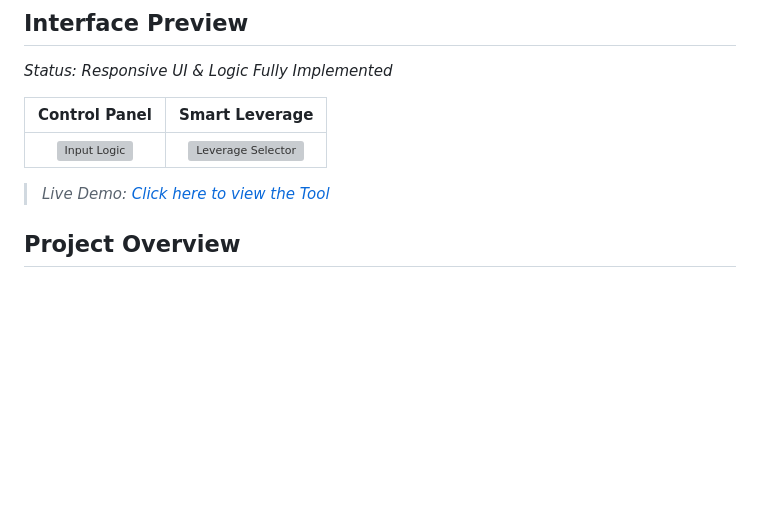
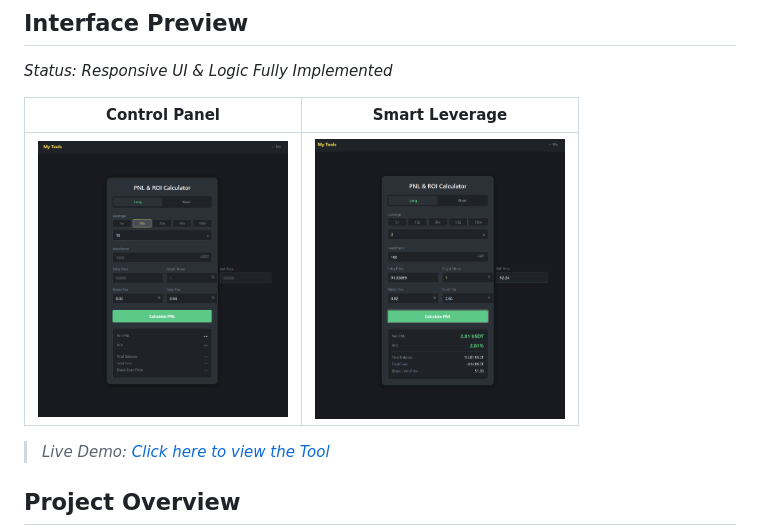
Before and after one commit to melihlevent-aslan/reactive-web-app, a Markdown page: README.md, the part around the change. Rendered like a GitHub page; pictures changed too: image/example.png (added), image/levex.png (added); blank space fills up the shorter version; grey boxes are pictures that could not be loaded.

Commit message:
example images

```diff
--- a/README.md
+++ b/README.md
@@ -9,7 +9,7 @@
 
 | Control Panel | Smart Leverage |
 |:---:|:---:|
-| <img src="example.png" alt="Input Logic" width="250"/> | <img src="levex.png" alt="Leverage Selector" width="250"/> |
+| <img src="image/example.png" alt="Input Logic" width="250"/> | <img src="image/levex.png" alt="Leverage Selector" width="250"/> |
 
 > *Live Demo: [Click here to view the Tool](https:/github.com/melihlevent-aslan/reactive-web-app)*
 
```
